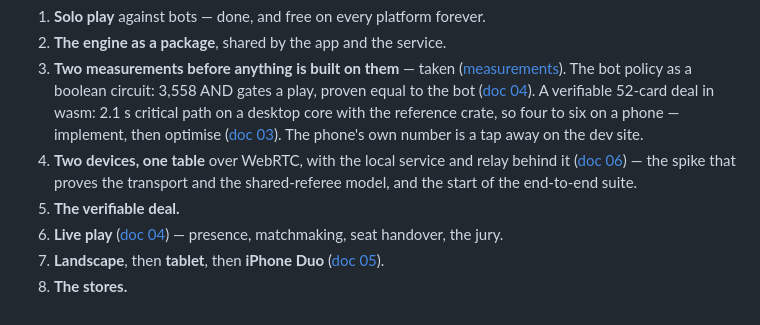
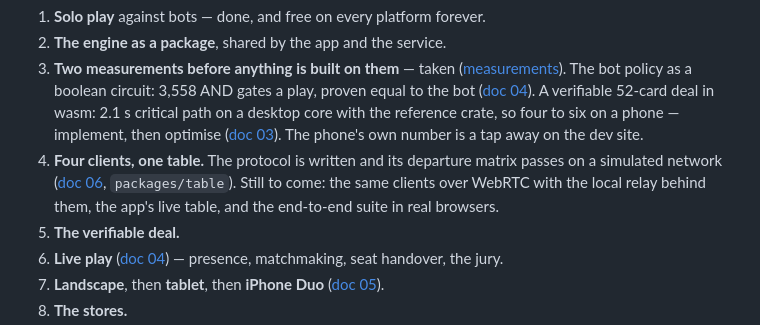
Before and after one commit to bfulton/open-hearts, a Markdown page: README.md, the part around the change. Rendered like a GitHub page.

```diff
--- a/README.md
+++ b/README.md
@@ -54,10 +54,11 @@ rigged. Roughly in order:
    four to six on a phone — implement, then optimise
    ([doc 03](docs/03-fair-deal.md)). The phone's own number is a tap
    away on the dev site.
-4. **Two devices, one table** over WebRTC, with the local service and
-   relay behind it ([doc 06](docs/06-service.md)) — the spike that
-   proves the transport and the shared-referee model, and the start of
-   the end-to-end suite.
+4. **Four clients, one table.** The protocol is written and its
+   departure matrix passes on a simulated network
+   ([doc 06](docs/06-service.md), `packages/table`). Still to come:
+   the same clients over WebRTC with the local relay behind them, the
+   app's live table, and the end-to-end suite in real browsers.
 5. **The verifiable deal.**
 6. **Live play** ([doc 04](docs/04-live-play.md)) — presence,
    matchmaking, seat handover, the jury.
```
Also changed, not shown: docs/04-live-play.md (+41 -14 lines).
